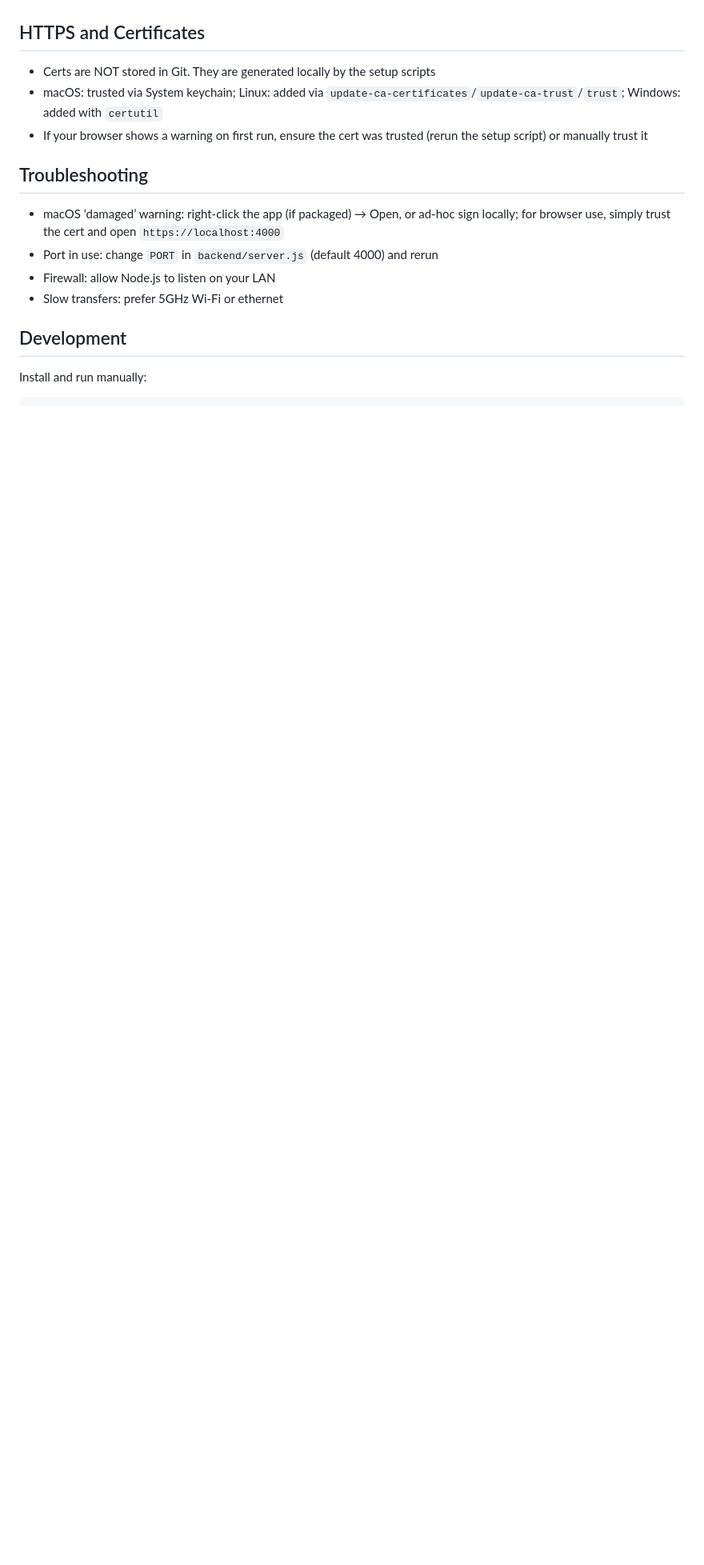
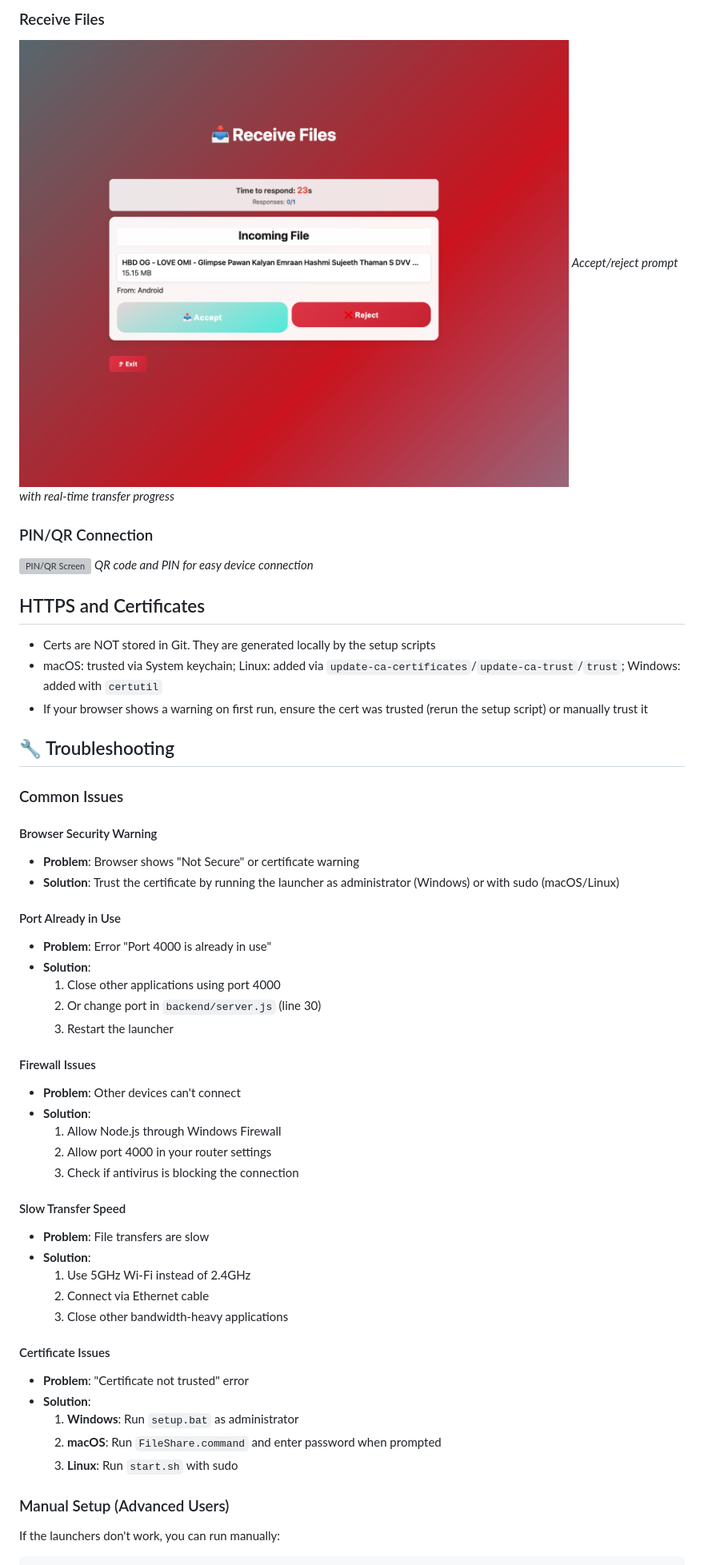
Before and after one commit to venkatbayanaboina/Javin-Share-, a Markdown page: README.md, the part around one of its changes. Shown at 80% size. Drawn GitHub-style; blank space fills up the shorter version; grey boxes are pictures that could not be loaded.

````diff
--- a/README.md
+++ b/README.md
@@ -49,15 +116,54 @@ Note: Add your screenshots to the repository’s Releases or wiki if you want th
+### Receive Files
+![Receive Files Screen](docs/screenshots/receive-files.png)
+*Accept/reject prompt with real-time transfer progress*
+
+### PIN/QR Connection
+![PIN/QR Screen](docs/screenshots/pin-qr.png)
+*QR code and PIN for easy device connection*
 
 ## HTTPS and Certificates
 - Certs are NOT stored in Git. They are generated locally by the setup scripts
 - macOS: trusted via System keychain; Linux: added via `update-ca-certificates`/`update-ca-trust`/`trust`; Windows: added with `certutil`
 - If your browser shows a warning on first run, ensure the cert was trusted (rerun the setup script) or manually trust it
 
-## Troubleshooting
-- macOS ‘damaged’ warning: right‑click the app (if packaged) → Open, or ad‑hoc sign locally; for browser use, simply trust the cert and open `https://localhost:4000`
-- Port in use: change `PORT` in `backend/server.js` (default 4000) and rerun
-- Firewall: allow Node.js to listen on your LAN
-- Slow transfers: prefer 5GHz Wi‑Fi or ethernet
+## 🔧 Troubleshooting
 
-## Development
-Install and run manually:
+### Common Issues
+
+#### Browser Security Warning
+- **Problem**: Browser shows "Not Secure" or certificate warning
+- **Solution**: Trust the certificate by running the launcher as administrator (Windows) or with sudo (macOS/Linux)
+
+#### Port Already in Use
+- **Problem**: Error "Port 4000 is already in use"
+- **Solution**:
+  1. Close other applications using port 4000
+  2. Or change port in `backend/server.js` (line 30)
+  3. Restart the launcher
+
+#### Firewall Issues
+- **Problem**: Other devices can't connect
+- **Solution**:
+  1. Allow Node.js through Windows Firewall
+  2. Allow port 4000 in your router settings
+  3. Check if antivirus is blocking the connection
+
+#### Slow Transfer Speed
+- **Problem**: File transfers are slow
+- **Solution**:
+  1. Use 5GHz Wi-Fi instead of 2.4GHz
+  2. Connect via Ethernet cable
+  3. Close other bandwidth-heavy applications
+
+#### Certificate Issues
+- **Problem**: "Certificate not trusted" error
+- **Solution**:
+  1. **Windows**: Run `setup.bat` as administrator
+  2. **macOS**: Run `FileShare.command` and enter password when prompted
+  3. **Linux**: Run `start.sh` with sudo
+
+### Manual Setup (Advanced Users)
+
+If the launchers don't work, you can run manually:
+
 ```bash
````
Also changed, not shown: other parts of README.md (+198 -56 lines).
